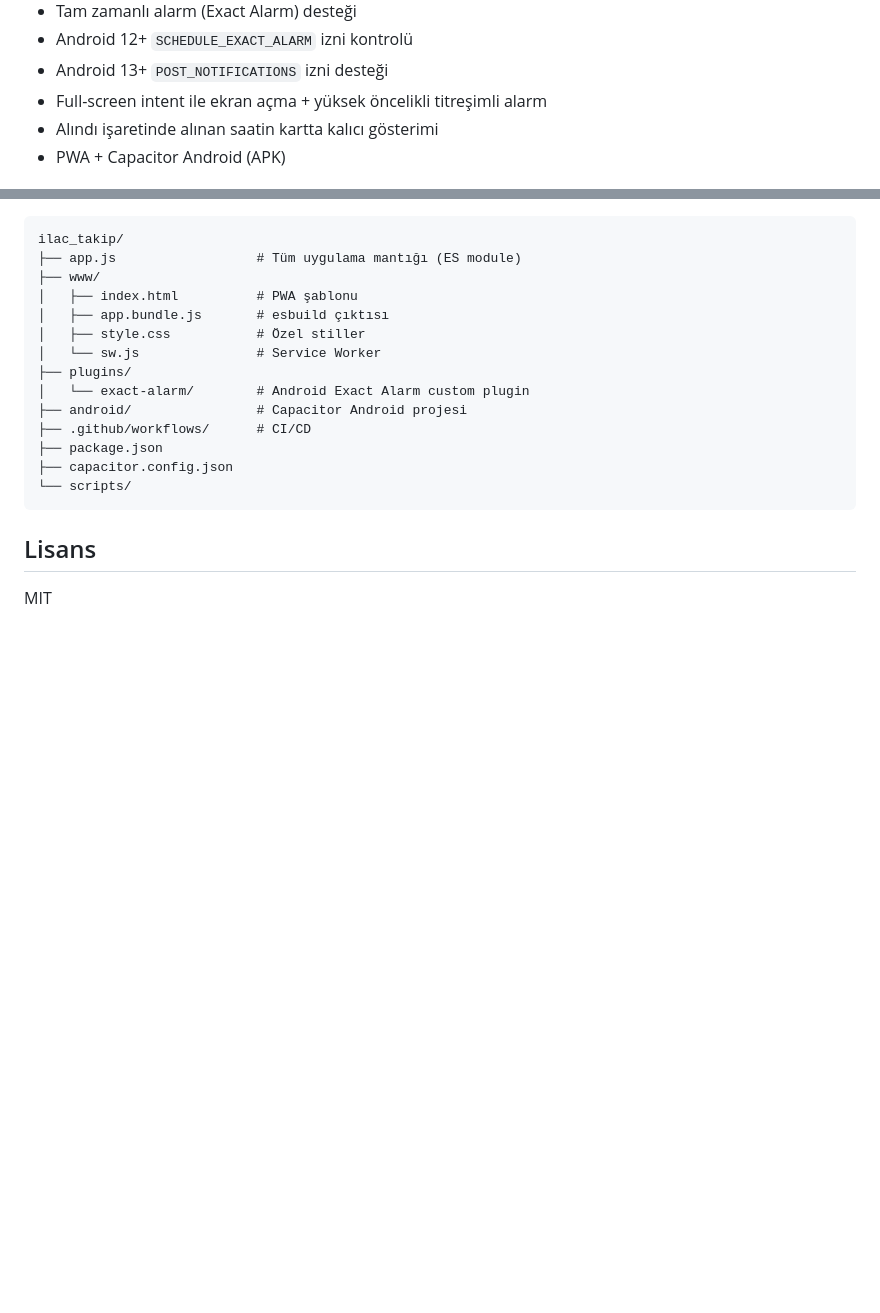
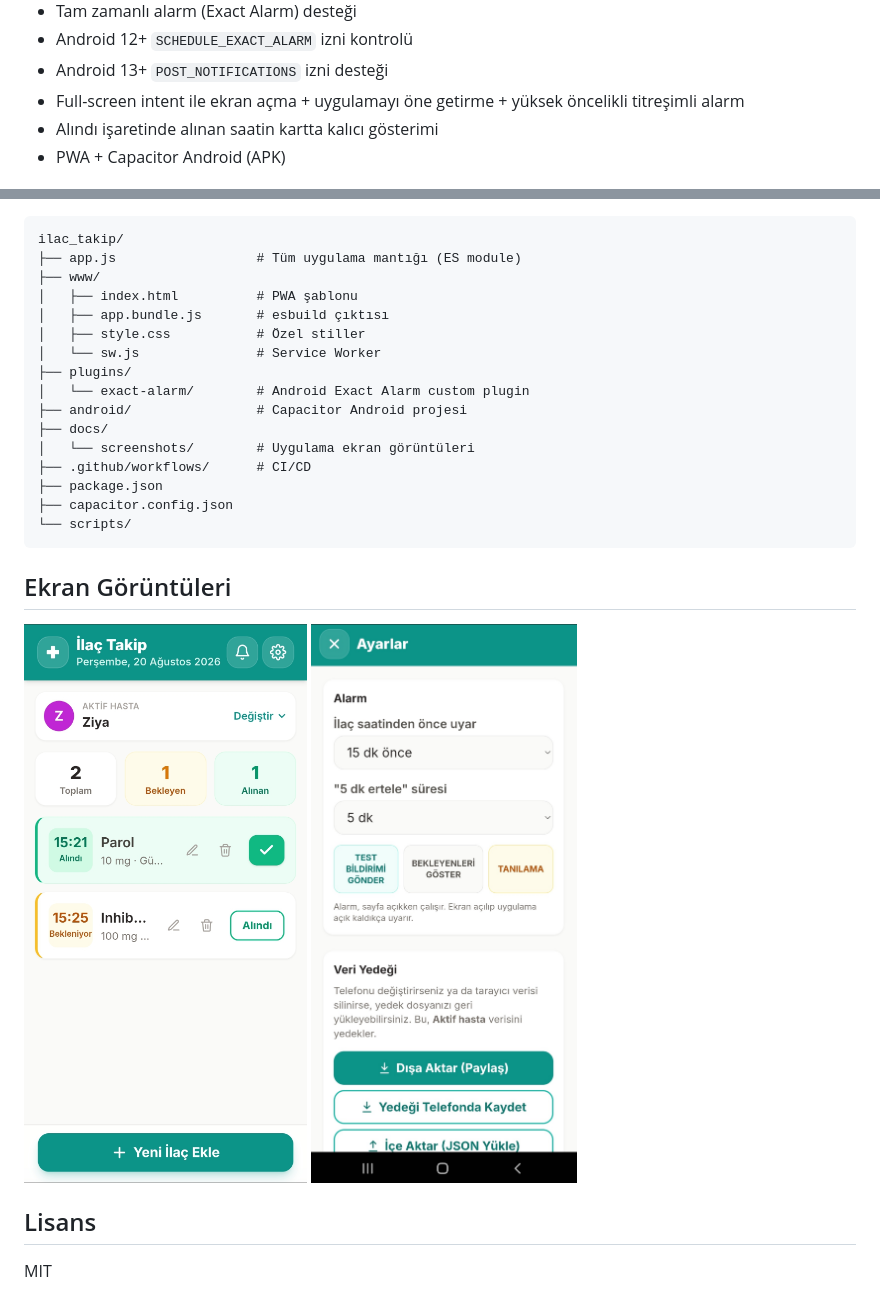
Before and after one commit to YapayZiya/ilac-takip, a Markdown page: README.md, 2 parts joined by grey strips. GitHub-like rendering; pictures changed too: docs/screenshots/Screenshot_1.jpg (added), docs/screenshots/Screenshot_2.jpg (added); blank space fills up the shorter version.

````diff
--- a/README.md
+++ b/README.md
@@ -16,7 +16,7 @@
 - Tam zamanlı alarm (Exact Alarm) desteği
 - Android 12+ `SCHEDULE_EXACT_ALARM` izni kontrolü
 - Android 13+ `POST_NOTIFICATIONS` izni desteği
-- Full-screen intent ile ekran açma + yüksek öncelikli titreşimli alarm
+- Full-screen intent ile ekran açma + uygulamayı öne getirme + yüksek öncelikli titreşimli alarm
 - Alındı işaretinde alınan saatin kartta kalıcı gösterimi
 - PWA + Capacitor Android (APK)
 
@@ -79,12 +79,19 @@ ilac_takip/
 ├── plugins/
 │   └── exact-alarm/        # Android Exact Alarm custom plugin
 ├── android/                # Capacitor Android projesi
+├── docs/
+│   └── screenshots/        # Uygulama ekran görüntüleri
 ├── .github/workflows/      # CI/CD
 ├── package.json
 ├── capacitor.config.json
 └── scripts/
 ```
 
+## Ekran Görüntüleri
+
+![Uygulama ekranı 1](docs/screenshots/Screenshot_1.jpg)
+![Uygulama ekranı 2](docs/screenshots/Screenshot_2.jpg)
+
 ## Lisans
 
 MIT
````
Also changed, not shown: AGENTS.md (+1 -0 lines), PROGRESS.md (+1 -1 lines), 1 other file.
